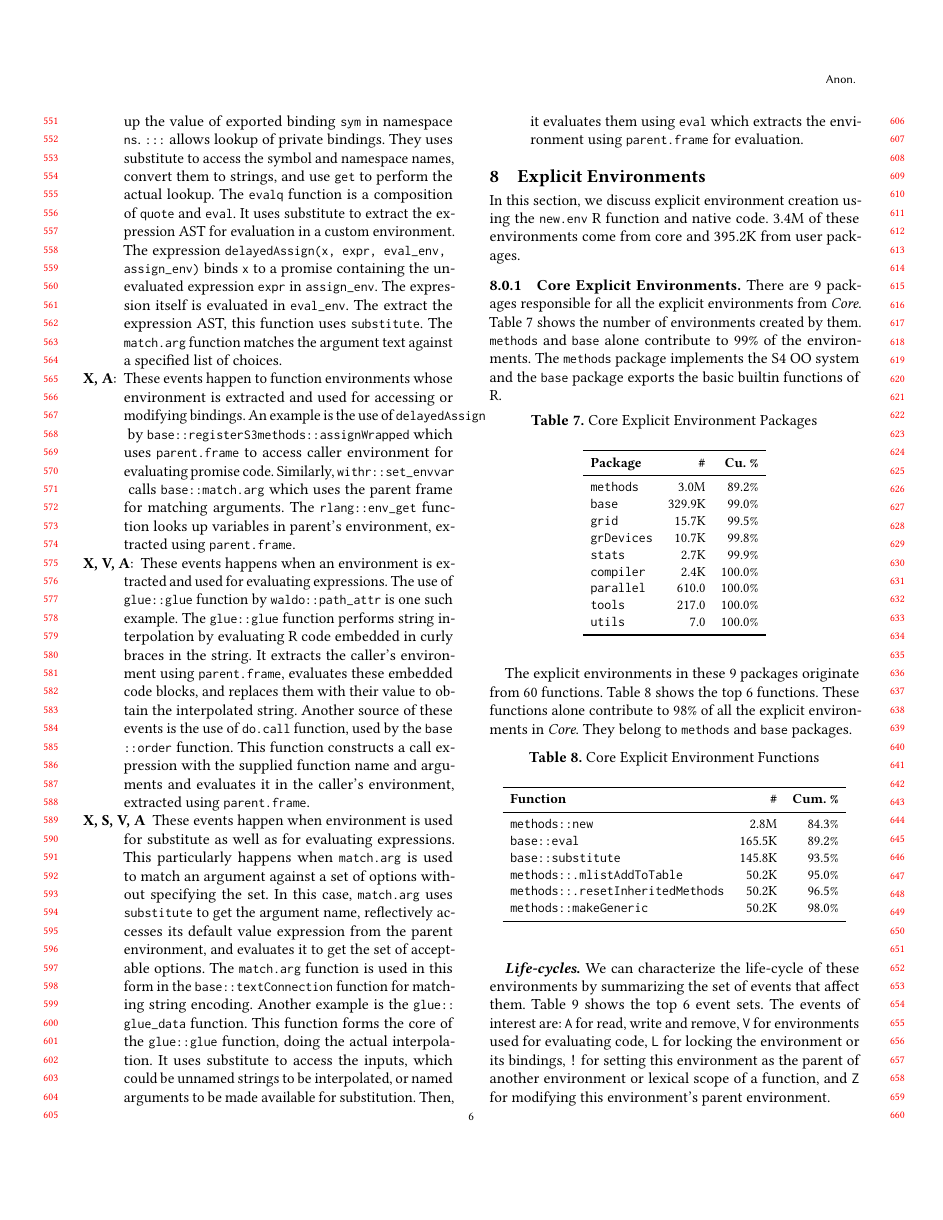
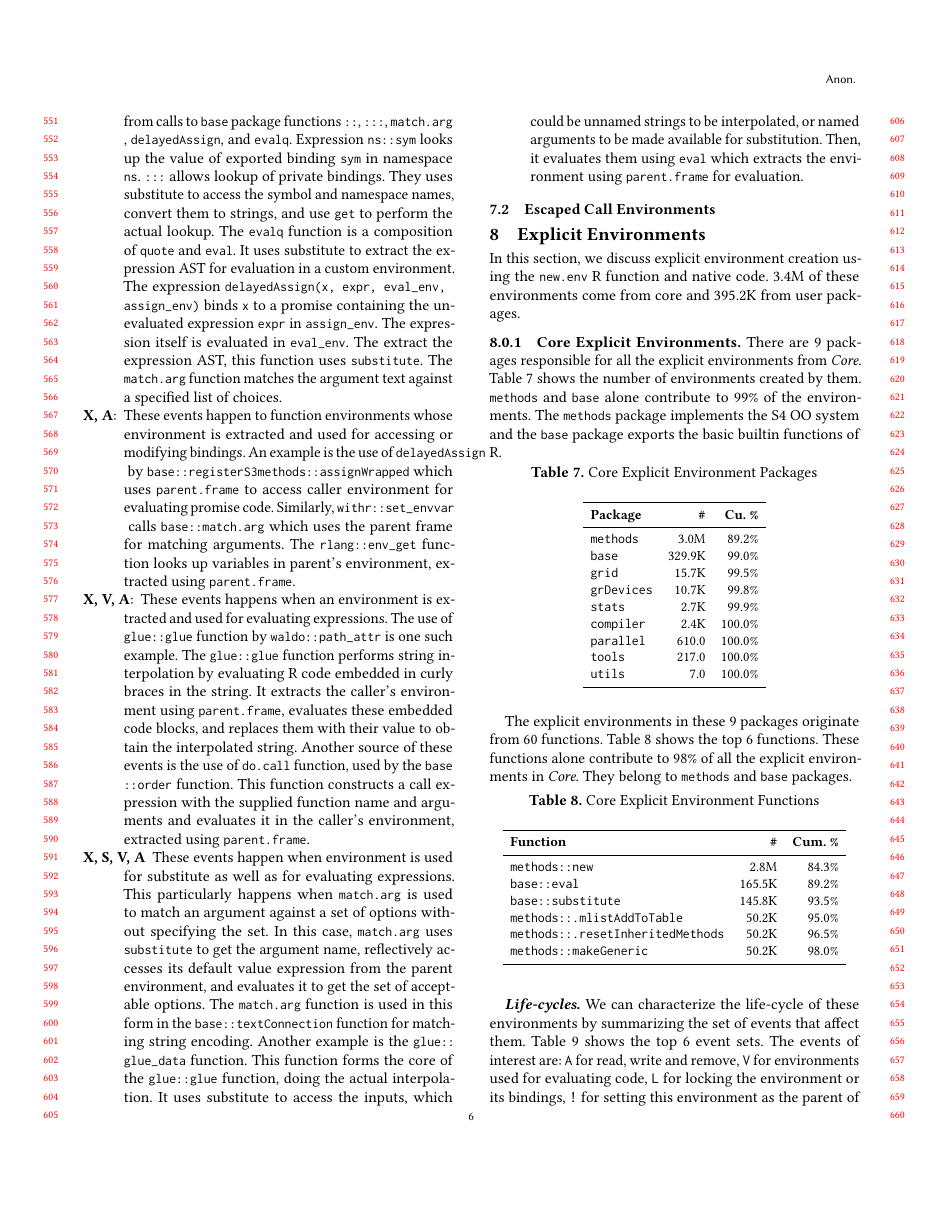
Before and after one commit to aviralg/envtracing-paper, a LaTeX paper (main.tex): page 6 of 9. Compiled offline with pdfLaTeX.

Commit message:
Add subsections

```diff
--- a/main.tex
+++ b/main.tex
@@ -795,6 +797,11 @@ for environments used for evaluating code , \texttt{S} for substitute,
   it evaluates them using \code{eval} which extracts the environment using
   \code{parent.frame} for evaluation.
 \end{itemize}
+
+
+\subsection{Escaped Call Environments}
+
+
 %% Lock ends here
 
 \section{Explicit Environments}
```
Also changed, not shown: main.tex (2 more changed lines).
